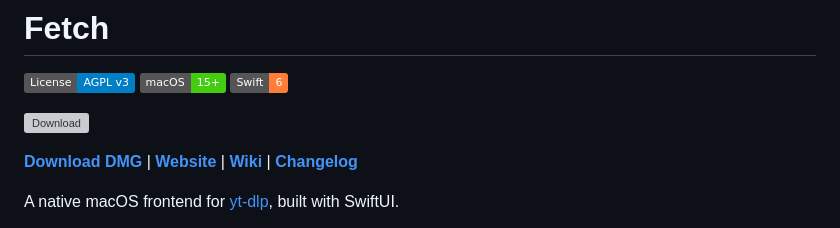
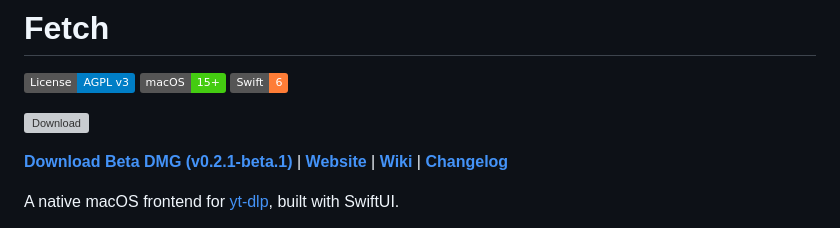
Before and after one commit to twitchyvr/Fetch, a Markdown page: README.md, the part around the change. Rendered like a GitHub page; badges without logos; grey boxes are pictures that could not be loaded.

Commit message:
docs: point README download link at v0.2.1-beta.1
Co-Authored-By: Claude <noreply@anthropic.com>

```diff
--- a/README.md
+++ b/README.md
@@ -6,7 +6,7 @@
 
 [![Download](https://img.shields.io/github/v/release/twitchyvr/Fetch?label=Download&color=blue)](https://github.com/twitchyvr/Fetch/releases/latest)
 
-**[Download DMG](https://github.com/twitchyvr/Fetch/releases/latest/download/Fetch-v0.2.0-macOS.dmg)** | **[Website](https://twitchyvr.github.io/Fetch/)** | **[Wiki](https://github.com/twitchyvr/Fetch/wiki)** | **[Changelog](CHANGELOG.md)**
+**[Download Beta DMG (v0.2.1-beta.1)](https://github.com/twitchyvr/Fetch/releases/download/v0.2.1-beta.1/Fetch-v0.2.1-beta.1-macOS.dmg)** | **[Website](https://twitchyvr.github.io/Fetch/)** | **[Wiki](https://github.com/twitchyvr/Fetch/wiki)** | **[Changelog](CHANGELOG.md)**
 
 A native macOS frontend for [yt-dlp](https://github.com/yt-dlp/yt-dlp), built with SwiftUI.
 
```
